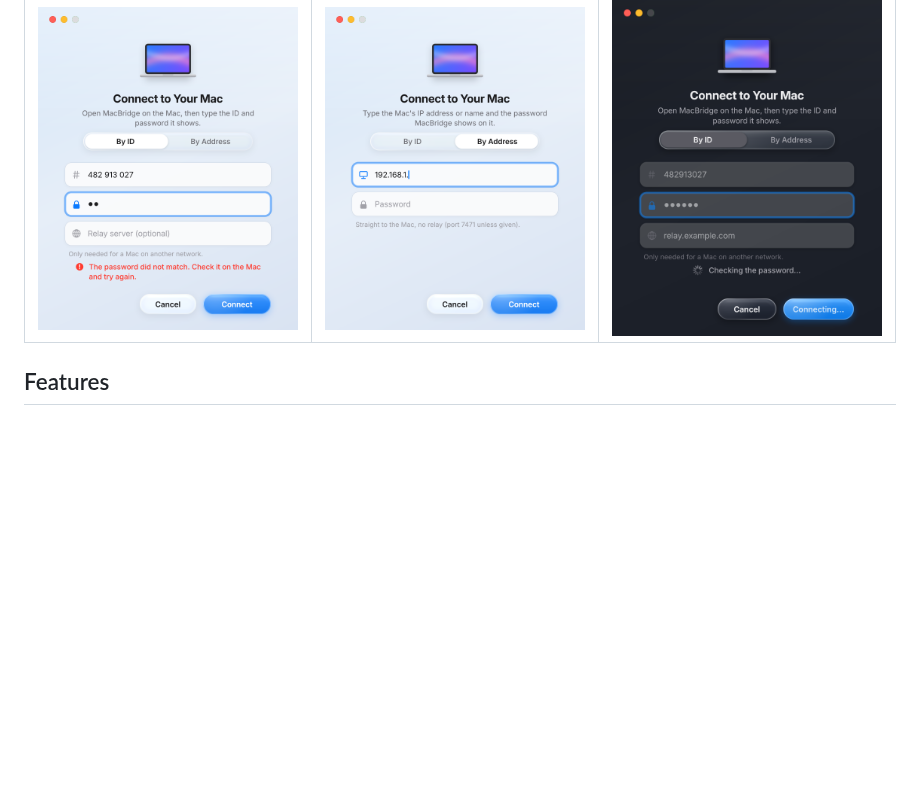
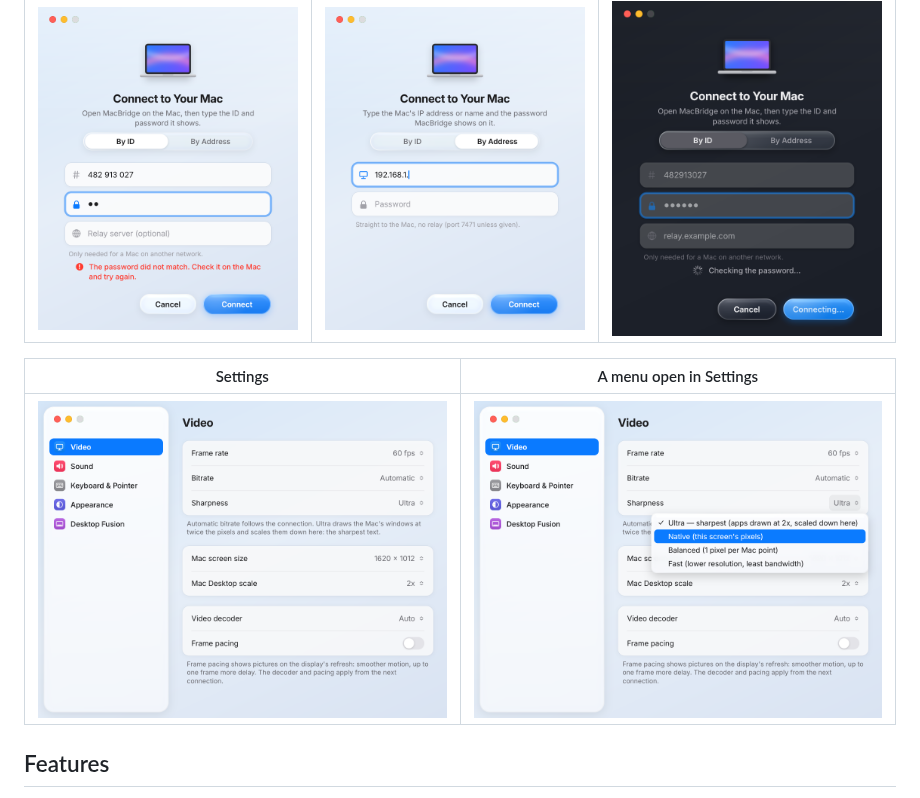
Before and after one commit to ducminh1110/RemoteMac, a Markdown page: README.md, the part around the change. Rendered like a GitHub page; pictures changed too: docs/images/settings-light.png (added), docs/images/settings-menu.png (added); blank space fills up the shorter version.

```diff
--- a/README.md
+++ b/README.md
@@ -53,6 +53,10 @@ own drawing code (`RM_PREVIEW=dir cargo test -p rm-viewer preview`); the app ico
 | Connect by ID | Connect by address (no ID, no relay) | Connecting |
 |---|---|---|
 | ![The connect window by ID, a message in red](docs/images/connect-light.png) | ![The connect window by address: only the address and the password](docs/images/connect-address.png) | ![The connect window in dark mode while it connects](docs/images/connect-dark.png) |
+
+| Settings | A menu open in Settings |
+|---|---|
+| ![Settings after System Settings: a glass sidebar, rounded groups, menus and switches](docs/images/settings-light.png) | ![A menu of Settings, the choice ticked](docs/images/settings-menu.png) |
 
 ## Features
 
```
Also changed, not shown: CHANGELOG.md (+4 -0 lines), 5 other files.
